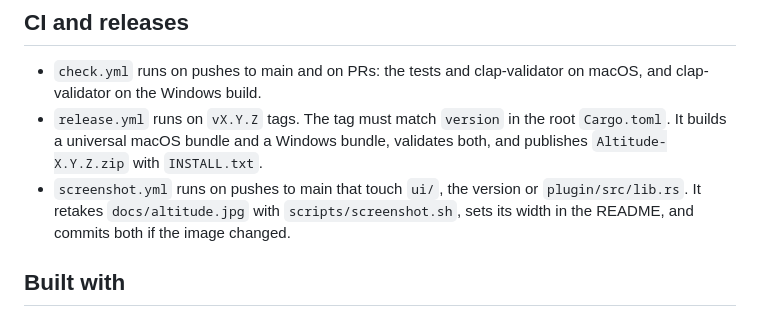
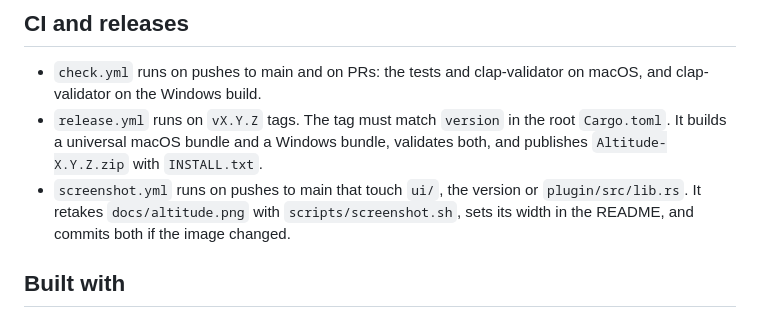
Before and after one commit to starzonmyarmz/altitude, a Markdown page: README.md, the part around one of its changes. Rendered like a GitHub page.

```diff
--- a/README.md
+++ b/README.md
@@ -126,7 +126,7 @@ before starting the host.
   Windows bundle, validates both, and publishes `Altitude-X.Y.Z.zip`
   with `INSTALL.txt`.
 - `screenshot.yml` runs on pushes to main that touch `ui/`, the version
-  or `plugin/src/lib.rs`. It retakes `docs/altitude.jpg` with
+  or `plugin/src/lib.rs`. It retakes `docs/altitude.png` with
   `scripts/screenshot.sh`, sets its width in the README, and commits both
   if the image changed.
 
```
Also changed, not shown: other parts of README.md (+1 -1 lines), CLAUDE.md (+1 -1 lines), docs/altitude.jpg (deleted), docs/altitude.png (added), 4 other files.
